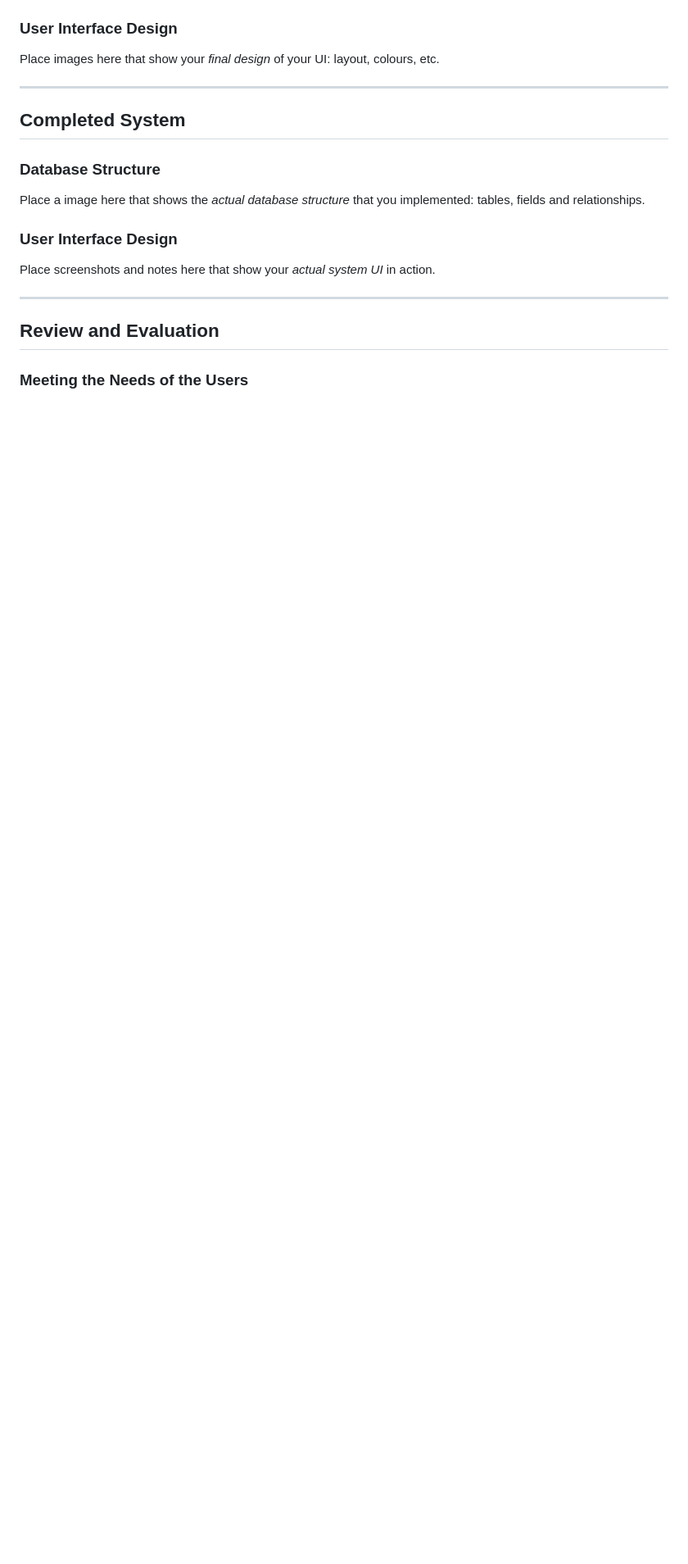
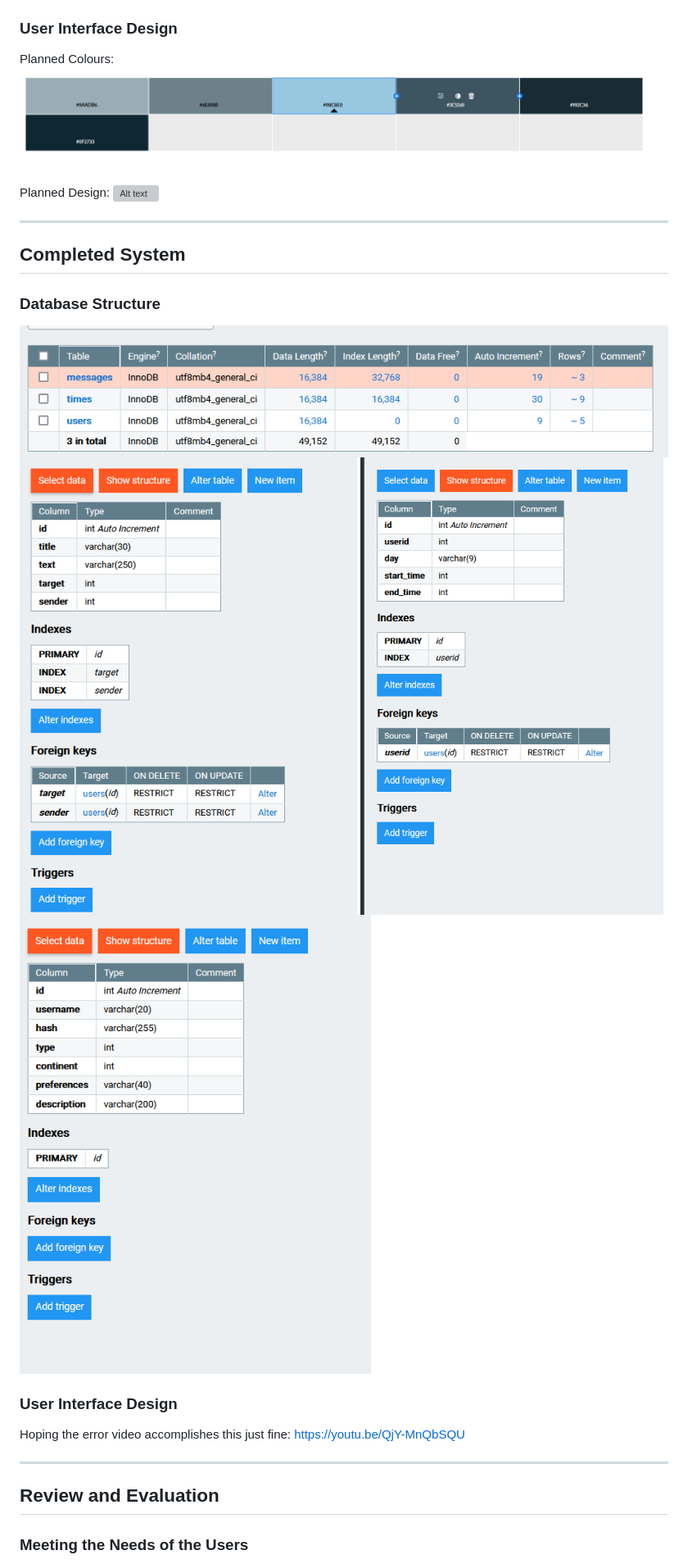
Before and after one commit to Waimea-RDNicholls/300DTD_Assessment, a Markdown page: docs/Design.md, the part around the change printed below. Shown: that part at 82% size. Rendered like a GitHub page; pictures changed too: docs/images/db1.png (added), docs/images/dbmsg.png (added), docs/images/dbtime.png (added); blank space fills up the shorter version; grey boxes are pictures that could not be loaded.

```diff
--- a/docs/Design.md
+++ b/docs/Design.md
@@ -139,7 +139,12 @@ Place a image here that shows the *final design* of your database: tables, field
 
 ### User Interface Design
 
-Place images here that show your *final design* of your UI: layout, colours, etc.
+Planned Colours:
+![Alt text](images/bluecolour.png)
+
+Planned Design:
+![Alt text](images/design1.png)
+
 
 
 -------------------------------------------------
@@ -148,11 +153,15 @@ Place images here that show your *final design* of your UI: layout, colours, etc
 
 ### Database Structure
 
-Place a image here that shows the *actual database structure* that you implemented: tables, fields and relationships.
+![alt text](images/db1.png)
+![alt text](images/dbmsg.png)
+![alt text](images/dbtime.png)
+![alt text](images/dbuser.png)
 
 ### User Interface Design
 
-Place screenshots and notes here that show your *actual system UI* in action.
+Hoping the error video accomplishes this just fine: https://youtu.be/QjY-MnQbSQU
+
 
 
 -------------------------------------------------
```
Also changed, not shown: other parts of docs/Design.md (+3 -3 lines), docs/Accounts.md (+9 -0 lines), docs/Development.md (+8 -16 lines), 1 other file.
